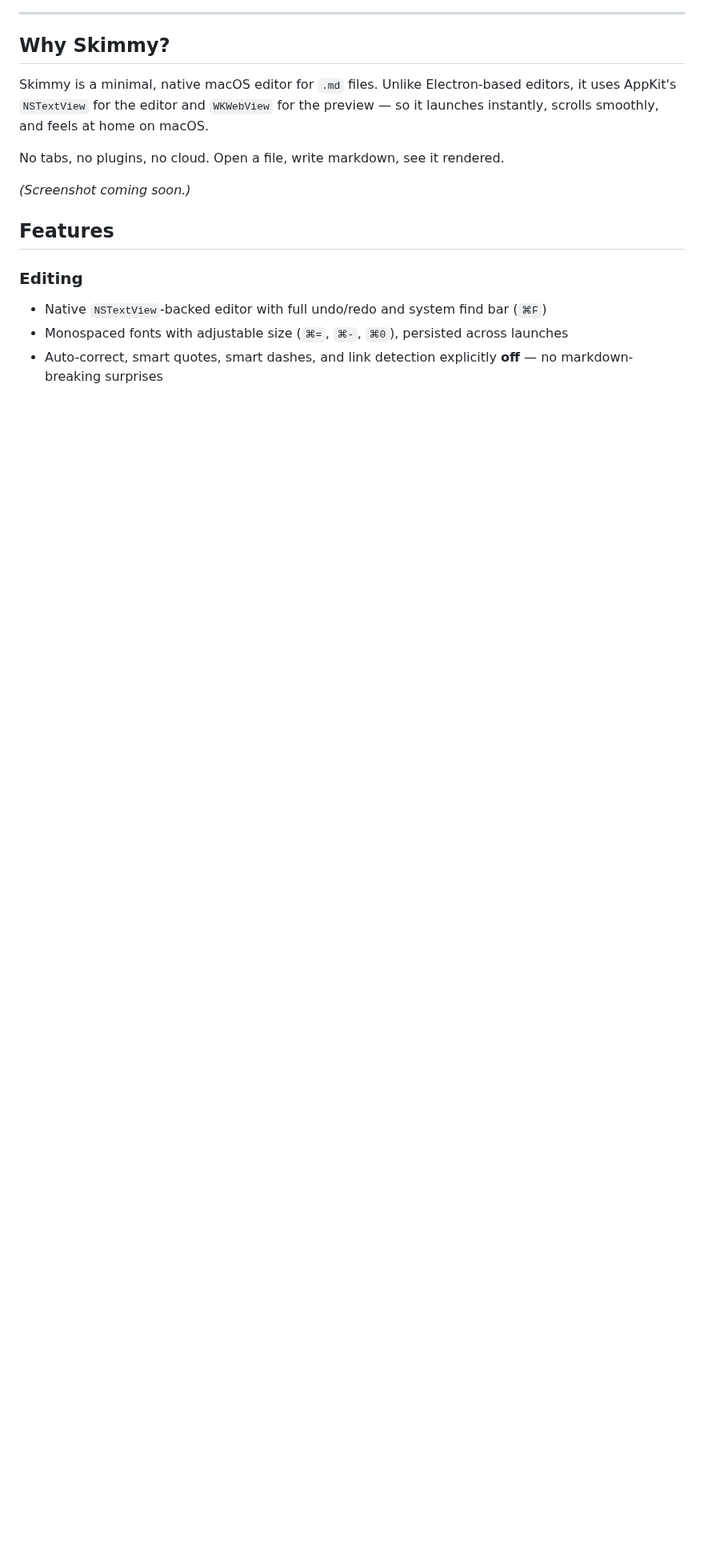
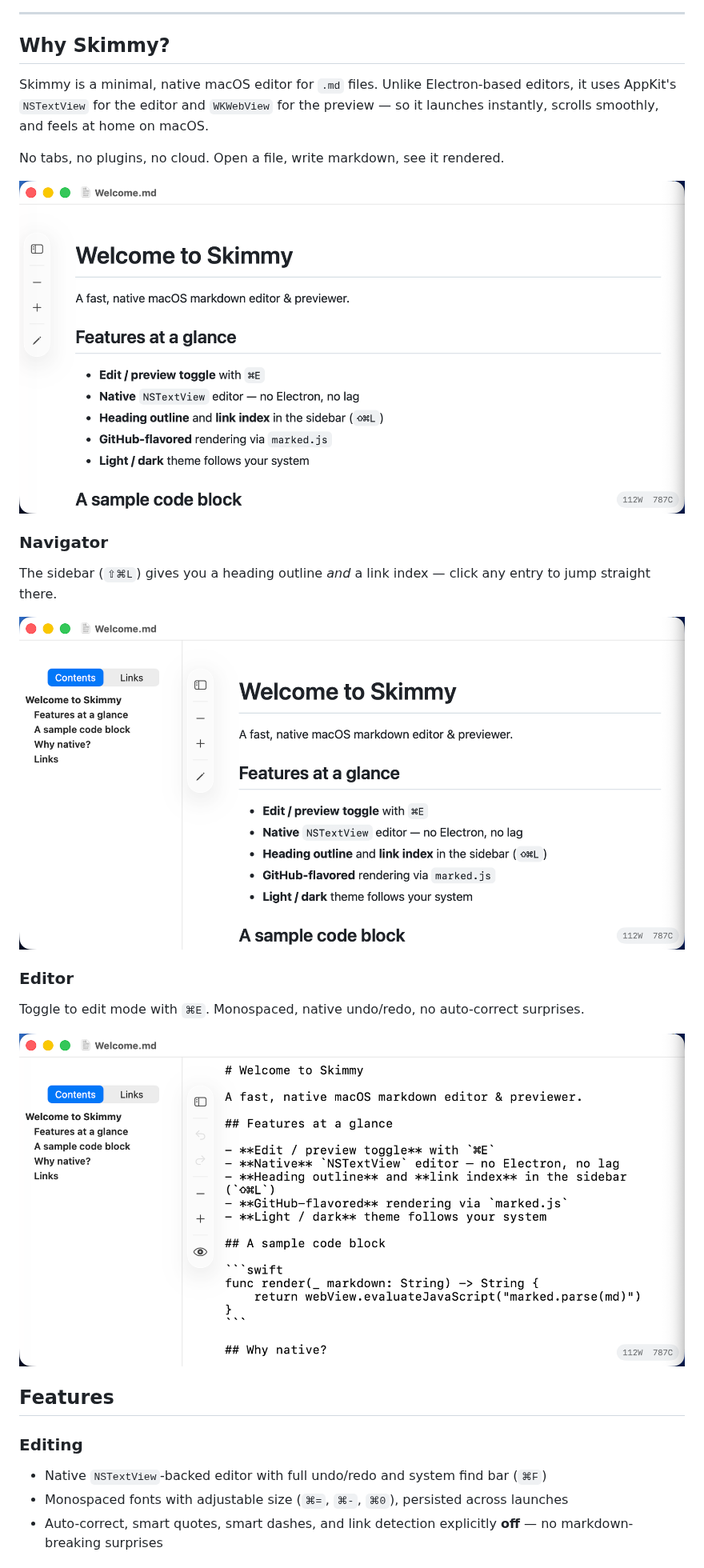
Before and after one commit to giulioc84/skimmy_markdown, a Markdown page: README.md, the part around the change. Shown at 80% size. GitHub-like rendering; pictures changed too: docs/screenshot-editor.png (added), docs/screenshot-preview.png (added), docs/screenshot-sidebar.png (added); blank space fills up the shorter version.

Commit message:
Add product screenshots to README
Three window-only captures of Skimmy in action:
- Preview mode (rendered markdown)
- Sidebar with the heading outline open
- Editor mode with the sidebar open

```diff
--- a/README.md
+++ b/README.md
@@ -17,7 +17,21 @@ preview — so it launches instantly, scrolls smoothly, and feels at home on mac
 
 No tabs, no plugins, no cloud. Open a file, write markdown, see it rendered.
 
-*(Screenshot coming soon.)*
+![Skimmy preview mode](docs/screenshot-preview.png)
+
+### Navigator
+
+The sidebar (`⇧⌘L`) gives you a heading outline *and* a link index — click any
+entry to jump straight there.
+
+![Skimmy sidebar with heading outline](docs/screenshot-sidebar.png)
+
+### Editor
+
+Toggle to edit mode with `⌘E`. Monospaced, native undo/redo, no auto-correct
+surprises.
+
+![Skimmy editor mode](docs/screenshot-editor.png)
 
 ## Features
 
```
